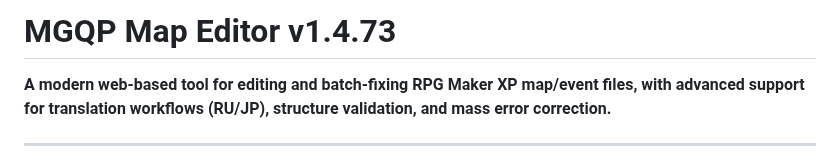
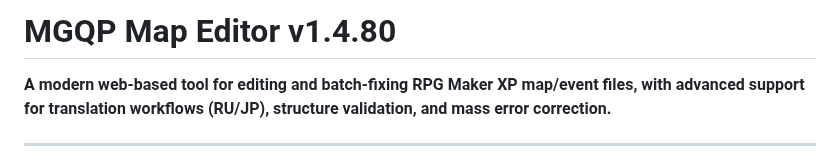
Before and after one commit to Glaive-Free-Fire/MGQP-Map-Editor, a Markdown page: README.md, the part around the change. Drawn GitHub-style.

```diff
--- a/README.md
+++ b/README.md
@@ -1,4 +1,4 @@
-# MGQP Map Editor v1.4.73
+# MGQP Map Editor v1.4.80
 
 **A modern web-based tool for editing and batch-fixing RPG Maker XP map/event files, with advanced support for translation workflows (RU/JP), structure validation, and mass error correction.**
 
```
